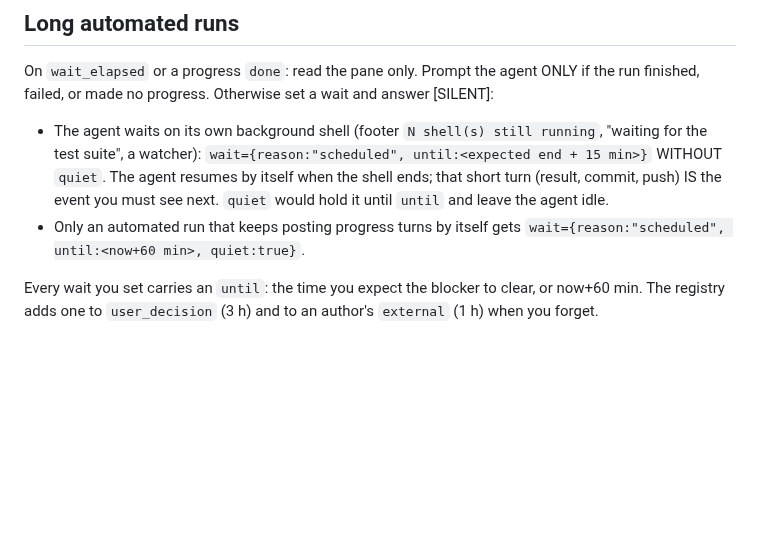
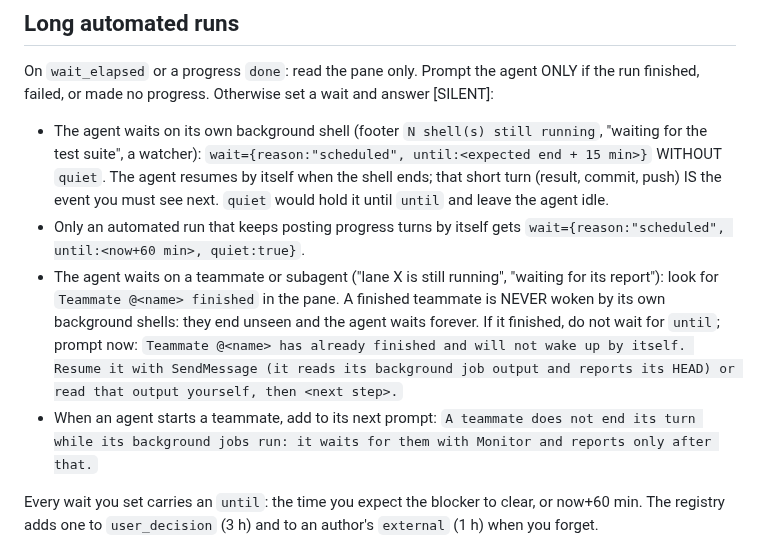
Before and after one commit to nhype/telegram-harness, a Markdown page: skills/harness-controller/SKILL.md, the part around the change. GitHub-like rendering; blank space fills up the shorter version.

Commit message:
Controller: a finished teammate never wakes for its own background jobs
An agent that waits on a teammate's report can wait forever when the
teammate ended its turn while its background shells were still running.
The controller now checks for 'Teammate @<name> finished' and prompts
the agent to resume it or read the job output itself.

Co-Authored-By: Claude Opus 5.5 <noreply@anthropic.com>

```diff
--- a/skills/harness-controller/SKILL.md
+++ b/skills/harness-controller/SKILL.md
@@ -327,6 +327,13 @@ failed, or made no progress. Otherwise set a wait and answer [SILENT]:
   next. `quiet` would hold it until `until` and leave the agent idle.
 - Only an automated run that keeps posting progress turns by itself gets
   `wait={reason:"scheduled", until:<now+60 min>, quiet:true}`.
+- The agent waits on a teammate or subagent ("lane X is still running", "waiting for its report"): look
+  for `Teammate @<name> finished` in the pane. A finished teammate is NEVER woken by its own background
+  shells: they end unseen and the agent waits forever. If it finished, do not wait for `until`; prompt
+  now: `Teammate @<name> has already finished and will not wake up by itself. Resume it with SendMessage
+  (it reads its background job output and reports its HEAD) or read that output yourself, then <next step>.`
+- When an agent starts a teammate, add to its next prompt: `A teammate does not end its turn while its
+  background jobs run: it waits for them with Monitor and reports only after that.`
 
 Every wait you set carries an `until`: the time you expect the blocker to clear, or now+60 min. The
 registry adds one to `user_decision` (3 h) and to an author's `external` (1 h) when you forget.
```
